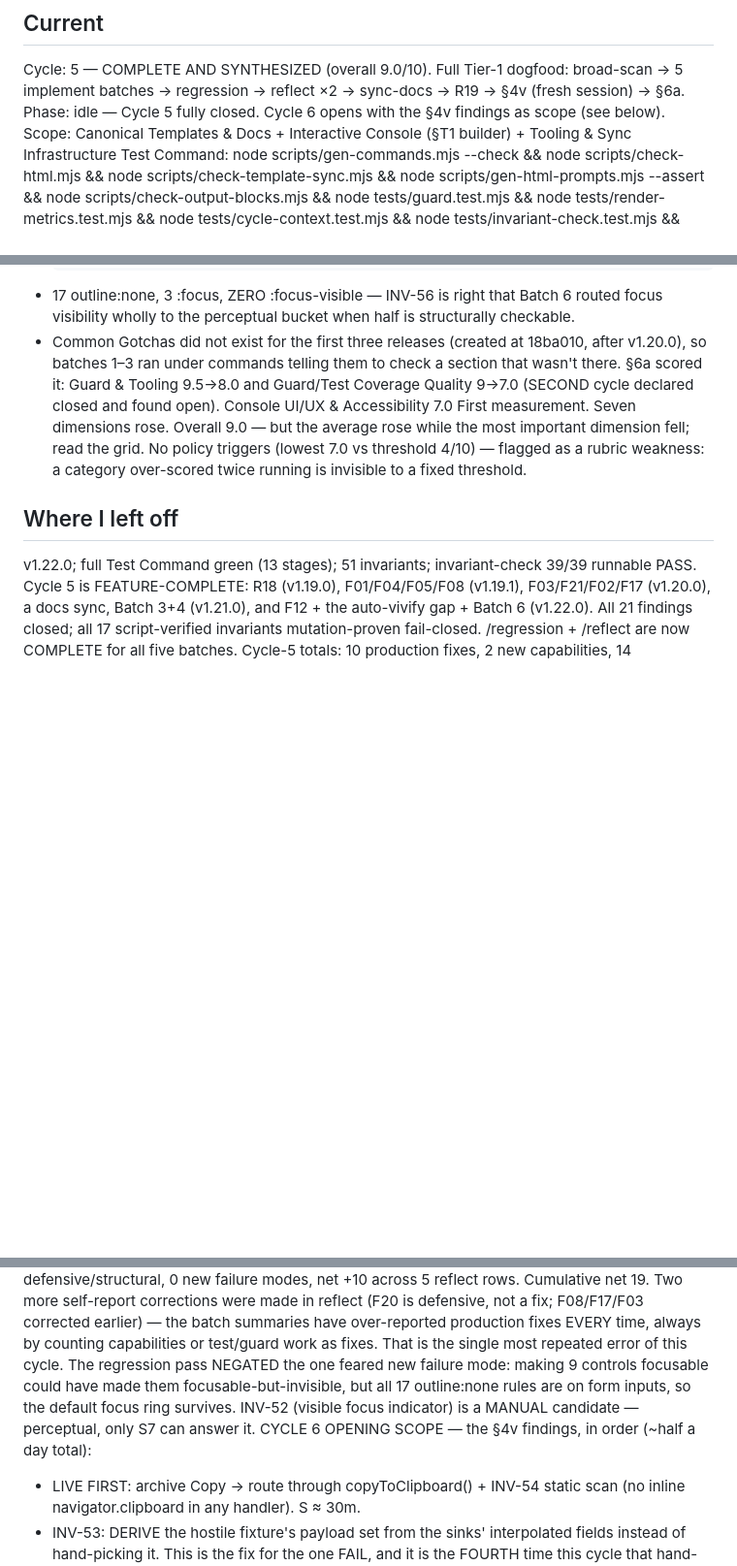
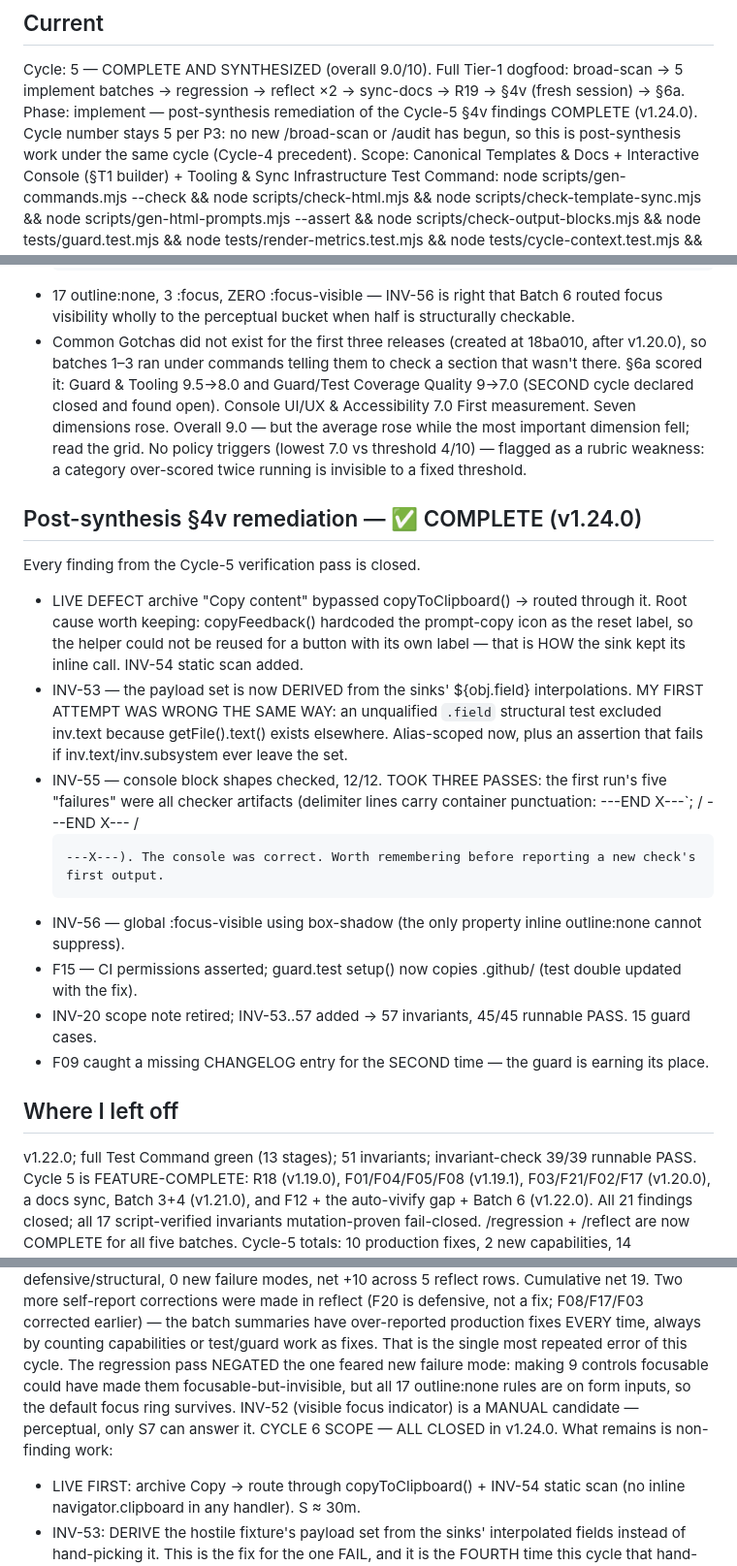
Before and after one commit to robinchoudhuryums/claude-workflow-tools, a Markdown page: .cycle/STATE.md, 3 parts joined by grey strips. Shown at 97% size. Drawn GitHub-style; blank space fills up the shorter version.

```diff
--- a/.cycle/STATE.md
+++ b/.cycle/STATE.md
@@ -2,7 +2,7 @@
 
 ## Current
 Cycle: 5 — COMPLETE AND SYNTHESIZED (overall 9.0/10). Full Tier-1 dogfood: broad-scan → 5 implement batches → regression → reflect ×2 → sync-docs → R19 → §4v (fresh session) → §6a.
-Phase: idle — Cycle 5 fully closed. Cycle 6 opens with the §4v findings as scope (see below).
+Phase: implement — post-synthesis remediation of the Cycle-5 §4v findings COMPLETE (v1.24.0). Cycle number stays 5 per P3: no new /broad-scan or /audit has begun, so this is post-synthesis work under the same cycle (Cycle-4 precedent).
 Scope: Canonical Templates & Docs + Interactive Console (§T1 builder) + Tooling & Sync Infrastructure
 Test Command: node scripts/gen-commands.mjs --check && node scripts/check-html.mjs && node scripts/check-template-sync.mjs && node scripts/gen-html-prompts.mjs --assert && node scripts/check-output-blocks.mjs && node tests/guard.test.mjs && node tests/render-metrics.test.mjs && node tests/cycle-context.test.mjs && node tests/invariant-check.test.mjs && node tests/portfolio.test.mjs && node tests/portfolio-status.test.mjs && node tests/gen-html-prompts.test.mjs && node tests/check-output-blocks.test.mjs && node tests/verification-pack.test.mjs
 Subsystem cycles since last Seams audit: 2 (this repo runs broad-scan + roadmap/proposal batches, not strict subsystem rotation; cadence 3 — not due)
@@ -264,6 +264,22 @@ average rose while the most important dimension fell; read the grid.
 No policy triggers (lowest 7.0 vs threshold 4/10) — flagged as a rubric weakness: a category over-scored twice
 running is invisible to a fixed threshold.
 
+## Post-synthesis §4v remediation — ✅ COMPLETE (v1.24.0)
+Every finding from the Cycle-5 verification pass is closed.
+- LIVE DEFECT archive "Copy content" bypassed copyToClipboard() → routed through it. Root cause worth keeping:
+  copyFeedback() hardcoded the prompt-copy icon as the reset label, so the helper could not be reused for a
+  button with its own label — that is HOW the sink kept its inline call. INV-54 static scan added.
+- INV-53 — the payload set is now DERIVED from the sinks' ${obj.field} interpolations. MY FIRST ATTEMPT WAS
+  WRONG THE SAME WAY: an unqualified `.field` structural test excluded inv.text because getFile().text() exists
+  elsewhere. Alias-scoped now, plus an assertion that fails if inv.text/inv.subsystem ever leave the set.
+- INV-55 — console block shapes checked, 12/12. TOOK THREE PASSES: the first run's five "failures" were all
+  checker artifacts (delimiter lines carry container punctuation: ---END X---`; / ---END X---</pre> /
+  <pre id=…>---X---). The console was correct. Worth remembering before reporting a new check's first output.
+- INV-56 — global :focus-visible using box-shadow (the only property inline outline:none cannot suppress).
+- F15 — CI permissions asserted; guard.test setup() now copies .github/ (test double updated with the fix).
+- INV-20 scope note retired; INV-53..57 added → 57 invariants, 45/45 runnable PASS. 15 guard cases.
+- F09 caught a missing CHANGELOG entry for the SECOND time — the guard is earning its place.
+
 ## Where I left off
 v1.22.0; full Test Command green (13 stages); 51 invariants; invariant-check 39/39 runnable PASS. Cycle 5 is
 FEATURE-COMPLETE: R18 (v1.19.0), F01/F04/F05/F08 (v1.19.1), F03/F21/F02/F17 (v1.20.0), a docs sync, Batch 3+4
@@ -277,7 +293,7 @@ or test/guard work as fixes. That is the single most repeated error of this cycl
 The regression pass NEGATED the one feared new failure mode: making 9 controls focusable could have made them
 focusable-but-invisible, but all 17 outline:none rules are on form inputs, so the default focus ring survives.
 INV-52 (visible focus indicator) is a MANUAL candidate — perceptual, only S7 can answer it.
-CYCLE 6 OPENING SCOPE — the §4v findings, in order (~half a day total):
+CYCLE 6 SCOPE — ALL CLOSED in v1.24.0. What remains is non-finding work:
 - LIVE FIRST: archive Copy → route through copyToClipboard() + INV-54 static scan (no inline
   navigator.clipboard in any handler). S ≈ 30m.
 - INV-53: DERIVE the hostile fixture's payload set from the sinks' interpolated fields instead of hand-picking
```
Also changed, not shown: .cycle/blocks/05-1.24.0-broad-implement.md (added, +65 -0 lines).
